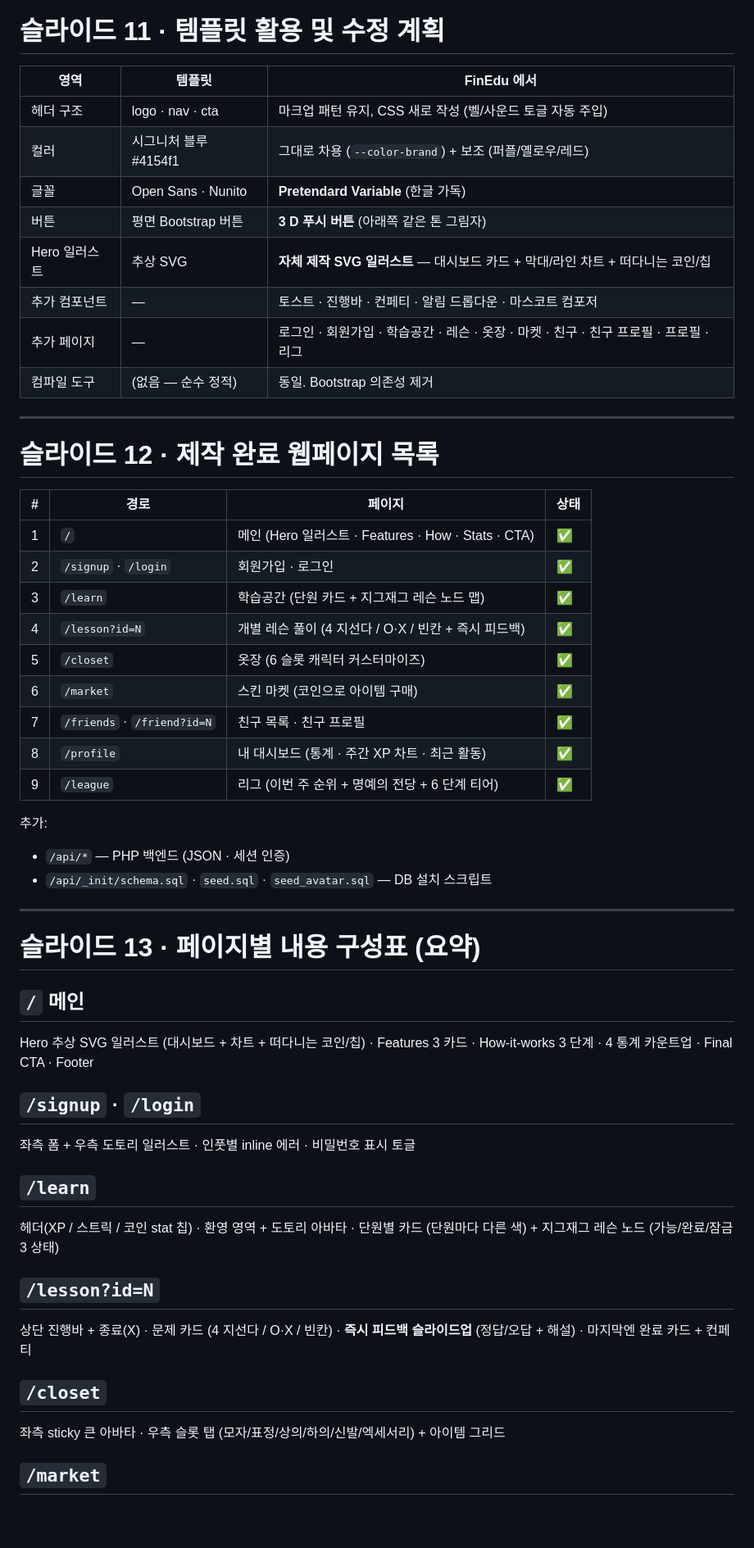
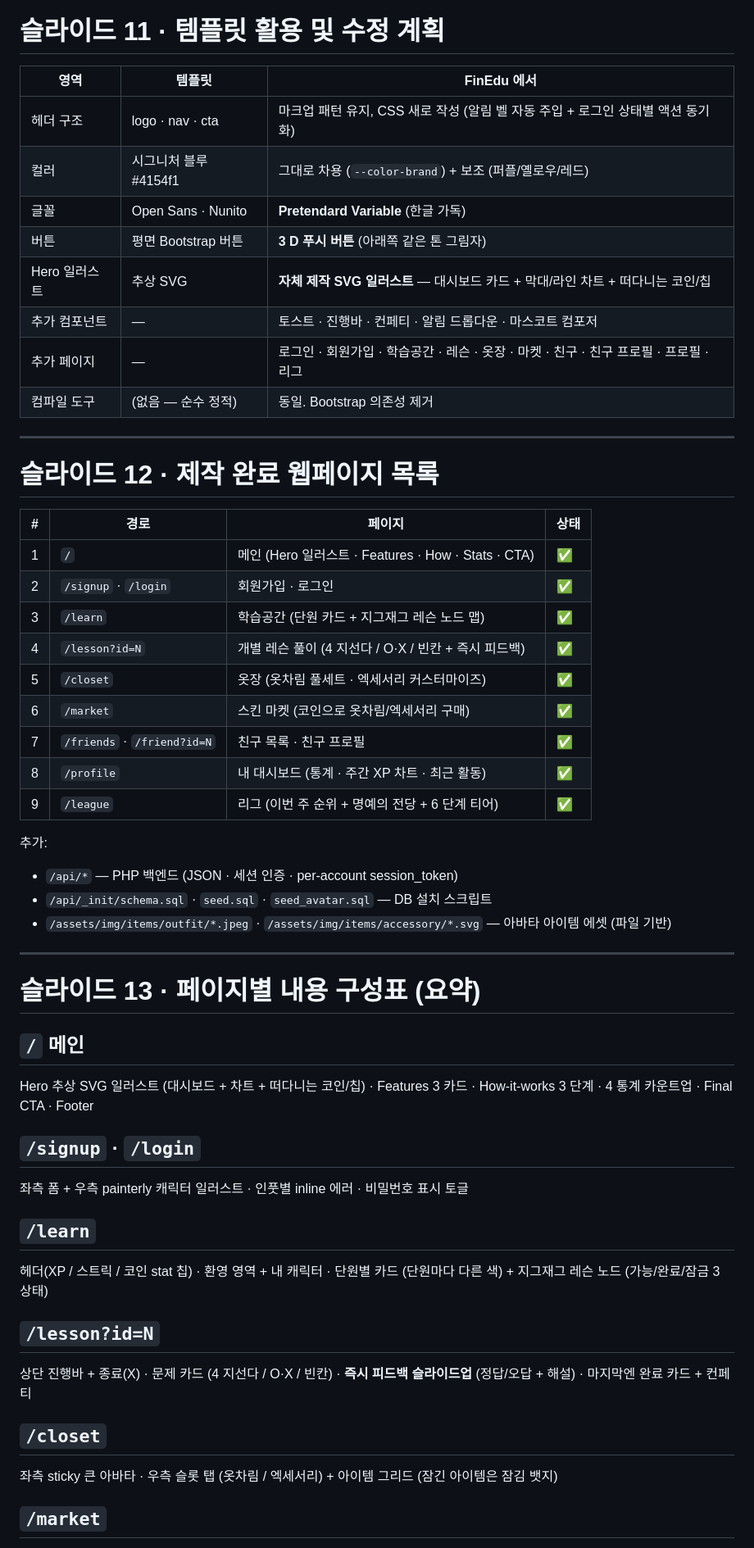
Before and after one commit to cau-citcwalker/StdWebTech, a Markdown page: ppt.md, the part around one of its changes. Shown at 82% size. Rendered like a GitHub page; blank space fills up the shorter version.

```diff
--- a/ppt.md
+++ b/ppt.md
@@ -162,57 +171,64 @@
 
 # 슬라이드 11 · 템플릿 활용 및 수정 계획
 
-| 영역 | 템플릿 | FinEdu 에서 |
-|---|---|---|
-| 헤더 구조 | logo · nav · cta | 마크업 패턴 유지, CSS 새로 작성 (벨/사운드 토글 자동 주입) |
-| 컬러 | 시그니처 블루 #4154f1 | 그대로 차용 (`--color-brand`) + 보조 (퍼플/옐로우/레드) |
-| 글꼴 | Open Sans · Nunito | **Pretendard Variable** (한글 가독) |
-| 버튼 | 평면 Bootstrap 버튼 | **3 D 푸시 버튼** (아래쪽 같은 톤 그림자) |
-| Hero 일러스트 | 추상 SVG | **자체 제작 SVG 일러스트** — 대시보드 카드 + 막대/라인 차트 + 떠다니는 코인/칩 |
-| 추가 컴포넌트 | — | 토스트 · 진행바 · 컨페티 · 알림 드롭다운 · 마스코트 컴포저 |
-| 추가 페이지 | — | 로그인 · 회원가입 · 학습공간 · 레슨 · 옷장 · 마켓 · 친구 · 친구 프로필 · 프로필 · 리그 |
-| 컴파일 도구 | (없음 — 순수 정적) | 동일. Bootstrap 의존성 제거 |
+| 영역          | 템플릿                | FinEdu 에서                                                                            |
+| ------------- | --------------------- | -------------------------------------------------------------------------------------- |
+| 헤더 구조     | logo · nav · cta      | 마크업 패턴 유지, CSS 새로 작성 (알림 벨 자동 주입 + 로그인 상태별 액션 동기화)        |
+| 컬러          | 시그니처 블루 #4154f1 | 그대로 차용 (`--color-brand`) + 보조 (퍼플/옐로우/레드)                                |
+| 글꼴          | Open Sans · Nunito    | **Pretendard Variable** (한글 가독)                                                    |
+| 버튼          | 평면 Bootstrap 버튼   | **3 D 푸시 버튼** (아래쪽 같은 톤 그림자)                                              |
+| Hero 일러스트 | 추상 SVG              | **자체 제작 SVG 일러스트** — 대시보드 카드 + 막대/라인 차트 + 떠다니는 코인/칩         |
+| 추가 컴포넌트 | —                     | 토스트 · 진행바 · 컨페티 · 알림 드롭다운 · 마스코트 컴포저                             |
+| 추가 페이지   | —                     | 로그인 · 회원가입 · 학습공간 · 레슨 · 옷장 · 마켓 · 친구 · 친구 프로필 · 프로필 · 리그 |
+| 컴파일 도구   | (없음 — 순수 정적)    | 동일. Bootstrap 의존성 제거                                                            |
 
 ---
 
 # 슬라이드 12 · 제작 완료 웹페이지 목록
 
-| # | 경로 | 페이지 | 상태 |
-|---|---|---|---|
-| 1 | `/` | 메인 (Hero 일러스트 · Features · How · Stats · CTA) | ✅ |
-| 2 | `/signup` · `/login` | 회원가입 · 로그인 | ✅ |
-| 3 | `/learn` | 학습공간 (단원 카드 + 지그재그 레슨 노드 맵) | ✅ |
-| 4 | `/lesson?id=N` | 개별 레슨 풀이 (4 지선다 / O·X / 빈칸 + 즉시 피드백) | ✅ |
-| 5 | `/closet` | 옷장 (6 슬롯 캐릭터 커스터마이즈) | ✅ |
-| 6 | `/market` | 스킨 마켓 (코인으로 아이템 구매) | ✅ |
-| 7 | `/friends` · `/friend?id=N` | 친구 목록 · 친구 프로필 | ✅ |
-| 8 | `/profile` | 내 대시보드 (통계 · 주간 XP 차트 · 최근 활동) | ✅ |
-| 9 | `/league` | 리그 (이번 주 순위 + 명예의 전당 + 6 단계 티어) | ✅ |
+| #   | 경로                        | 페이지                                               | 상태 |
+| --- | --------------------------- | ---------------------------------------------------- | ---- |
+| 1   | `/`                         | 메인 (Hero 일러스트 · Features · How · Stats · CTA)  | ✅   |
+| 2   | `/signup` · `/login`        | 회원가입 · 로그인                                    | ✅   |
+| 3   | `/learn`                    | 학습공간 (단원 카드 + 지그재그 레슨 노드 맵)         | ✅   |
+| 4   | `/lesson?id=N`              | 개별 레슨 풀이 (4 지선다 / O·X / 빈칸 + 즉시 피드백) | ✅   |
+| 5   | `/closet`                   | 옷장 (옷차림 풀세트 · 엑세서리 커스터마이즈)         | ✅   |
+| 6   | `/market`                   | 스킨 마켓 (코인으로 옷차림/엑세서리 구매)            | ✅   |
+| 7   | `/friends` · `/friend?id=N` | 친구 목록 · 친구 프로필                              | ✅   |
+| 8   | `/profile`                  | 내 대시보드 (통계 · 주간 XP 차트 · 최근 활동)        | ✅   |
+| 9   | `/league`                   | 리그 (이번 주 순위 + 명예의 전당 + 6 단계 티어)      | ✅   |
 
 추가:
-- `/api/*` — PHP 백엔드 (JSON · 세션 인증)
+
+- `/api/*` — PHP 백엔드 (JSON · 세션 인증 · per-account session_token)
 - `/api/_init/schema.sql` · `seed.sql` · `seed_avatar.sql` — DB 설치 스크립트
+- `/assets/img/items/outfit/*.jpeg` · `/assets/img/items/accessory/*.svg` — 아바타 아이템 에셋 (파일 기반)
 
 ---
 
 # 슬라이드 13 · 페이지별 내용 구성표 (요약)
 
 ## `/` 메인
+
 Hero 추상 SVG 일러스트 (대시보드 + 차트 + 떠다니는 코인/칩) · Features 3 카드 ·
 How-it-works 3 단계 · 4 통계 카운트업 · Final CTA · Footer
 
 ## `/signup` · `/login`
-좌측 폼 + 우측 도토리 일러스트 · 인풋별 inline 에러 · 비밀번호 표시 토글
+
+좌측 폼 + 우측 painterly 캐릭터 일러스트 · 인풋별 inline 에러 · 비밀번호 표시 토글
 
 ## `/learn`
-헤더(XP / 스트릭 / 코인 stat 칩) · 환영 영역 + 도토리 아바타 ·
+
+헤더(XP / 스트릭 / 코인 stat 칩) · 환영 영역 + 내 캐릭터 ·
 단원별 카드 (단원마다 다른 색) + 지그재그 레슨 노드 (가능/완료/잠금 3 상태)
 
 ## `/lesson?id=N`
+
 상단 진행바 + 종료(X) · 문제 카드 (4 지선다 / O·X / 빈칸) ·
 **즉시 피드백 슬라이드업** (정답/오답 + 해설) · 마지막엔 완료 카드 + 컨페티
 
 ## `/closet`
-좌측 sticky 큰 아바타 · 우측 슬롯 탭 (모자/표정/상의/하의/신발/엑세서리) + 아이템 그리드
+
+좌측 sticky 큰 아바타 · 우측 슬롯 탭 (옷차림 / 엑세서리) + 아이템 그리드 (잠긴 아이템은 잠김 뱃지)
 
 ## `/market`
```
Also changed, not shown: other parts of ppt.md (+38 -37 lines).
